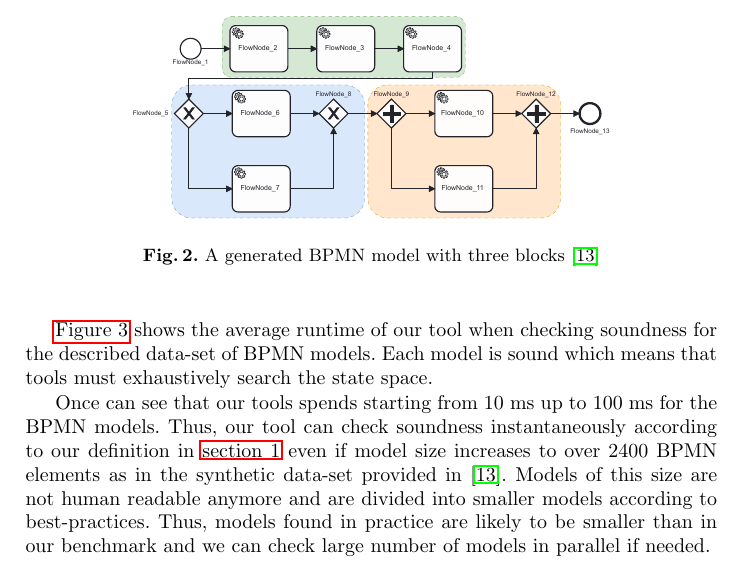
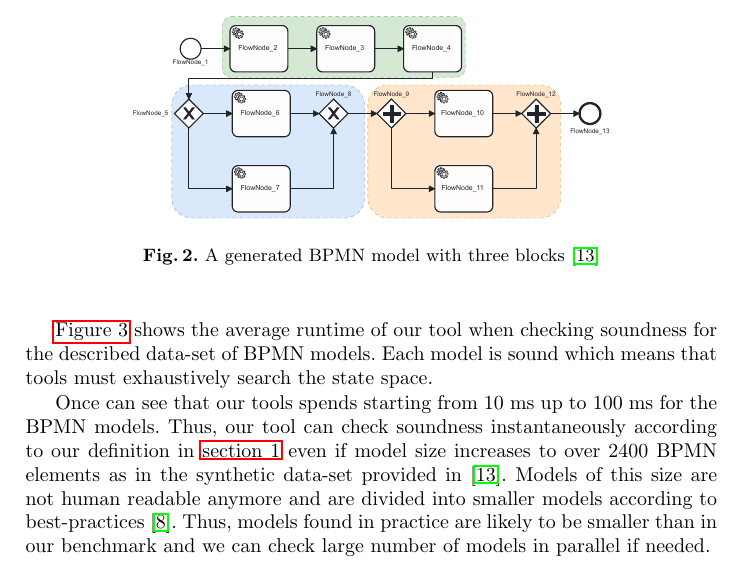
Before and after one commit to timKraeuter/BPM-2024-Extended, a LaTeX thesis (main.tex): part of page 2 of 11, cut so that both start at the same text. Compiled offline with pdfLaTeX.

Commit message:
Citation

```diff
--- a/main.tex
+++ b/main.tex
@@ -140,7 +141,7 @@ Each model is sound which means that tools must exhaustively search the state sp
 % Results
 Once can see that our tools spends starting from 10 ms up to 100 ms for the BPMN models.
 Thus, our tool can check soundness instantaneously according to our definition in \autoref{sec:introduction} even if model size increases to over 2400 BPMN elements as in the synthetic data-set provided in~\cite{krauterHigherorderTransformationApproach2023}.
-Models of this size are not human readable anymore and are divided into smaller models according to best-practices.
+Models of this size are not human readable anymore and are divided into smaller models according to best-practices \cite{fahlandAnalysisDemandInstantaneous2011}.
 Thus, models found in practice are likely to be smaller than in our benchmark and we can check large number of models in parallel if needed.
 
 \subsection{Growing Degrees of Parallelism} \label{subsec:degrees-of-parallelism}
```
Also changed, not shown: main.tex (1 more changed lines).
